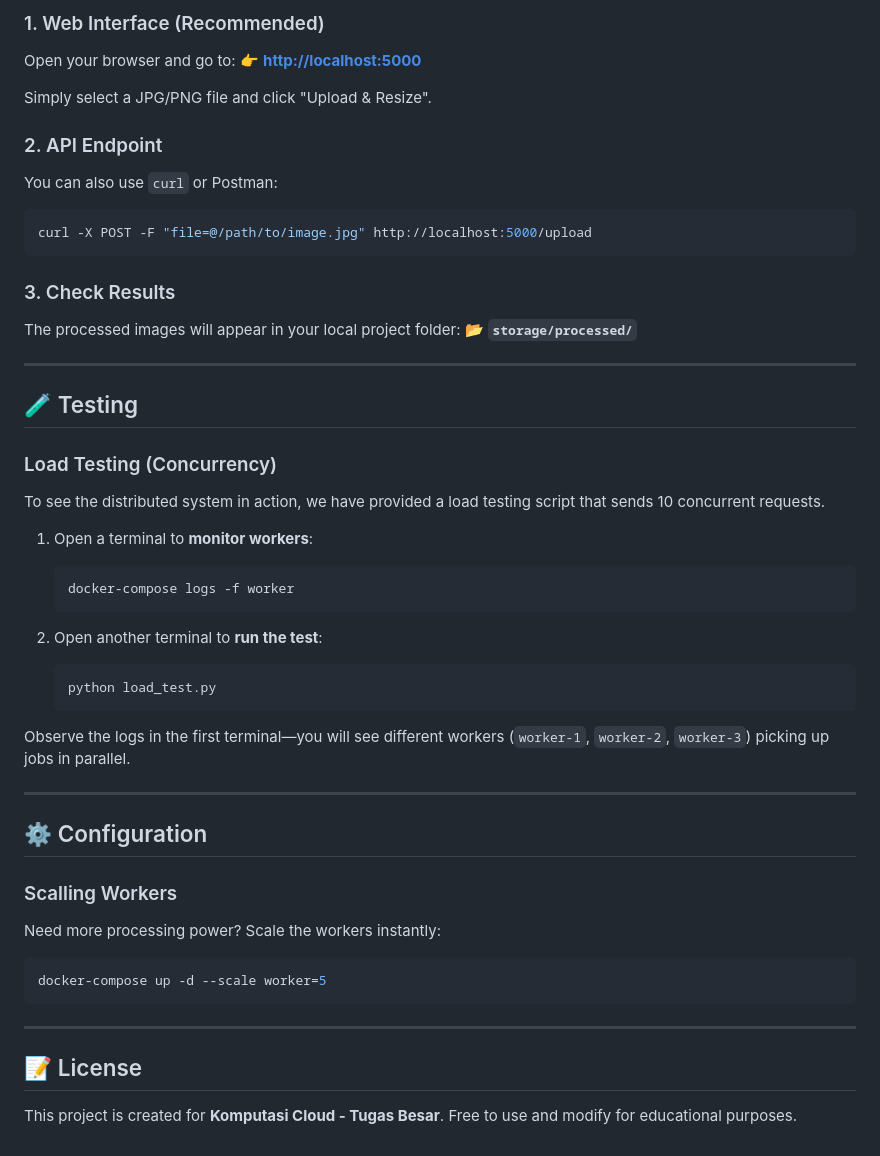
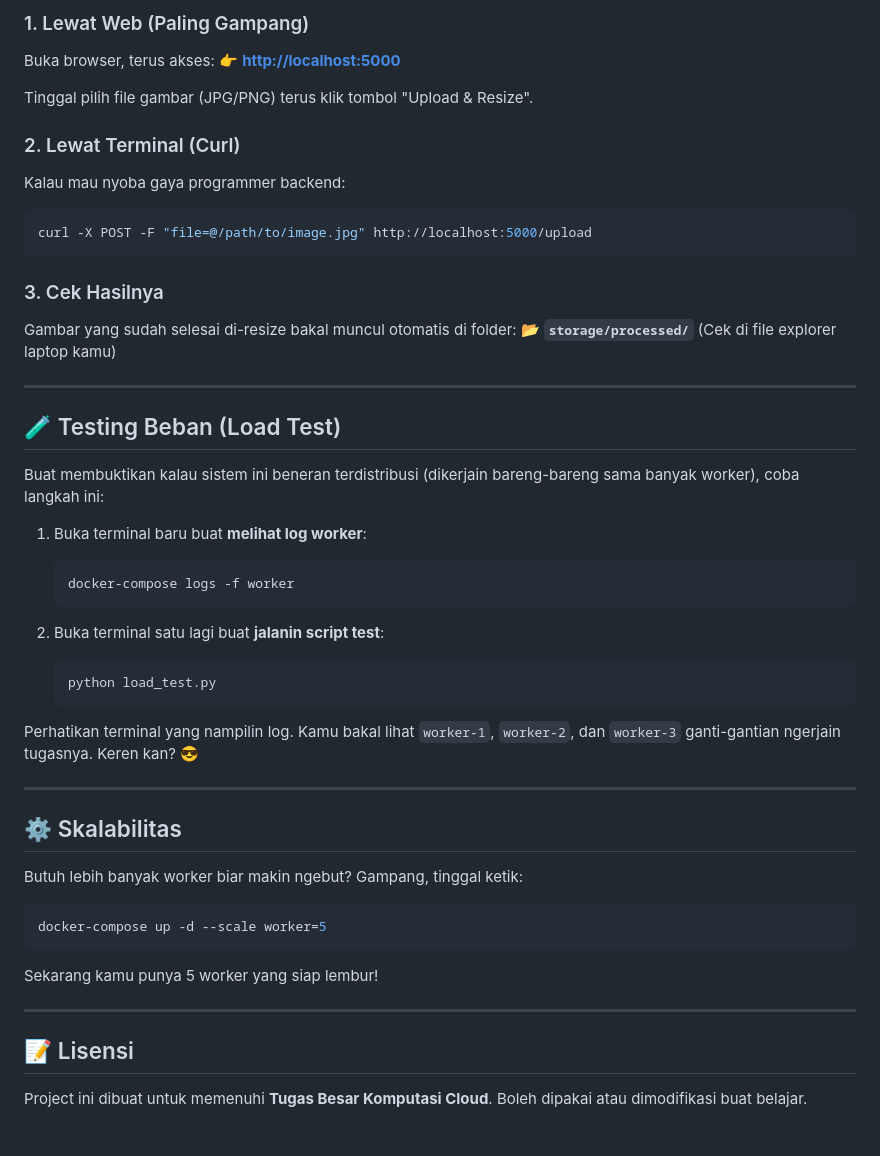
Before and after one commit to umaralf2735/Komputasi-Awan, a Markdown page: README.md, the part around one of its changes. Rendered like a GitHub page.

````diff
--- a/README.md
+++ b/README.md
@@ -88,53 +88,52 @@ project-root/
 
-### 1. Web Interface (Recommended)
-Open your browser and go to:
+### 1. Lewat Web (Paling Gampang)
+Buka browser, terus akses:
 👉 **[http://localhost:5000](http://localhost:5000)**
 
-Simply select a JPG/PNG file and click "Upload & Resize".
+Tinggal pilih file gambar (JPG/PNG) terus klik tombol "Upload & Resize".
 
-### 2. API Endpoint
-You can also use `curl` or Postman:
+### 2. Lewat Terminal (Curl)
+Kalau mau nyoba gaya programmer backend:
 
 ```bash
 curl -X POST -F "file=@/path/to/image.jpg" http://localhost:5000/upload
 ```
 
-### 3. Check Results
-The processed images will appear in your local project folder:
-📂 **`storage/processed/`**
+### 3. Cek Hasilnya
+Gambar yang sudah selesai di-resize bakal muncul otomatis di folder:
+📂 **`storage/processed/`** (Cek di file explorer laptop kamu)
 
 ---
 
-## 🧪 Testing
+## 🧪 Testing Beban (Load Test)
 
-### Load Testing (Concurrency)
-To see the distributed system in action, we have provided a load testing script that sends 10 concurrent requests.
+Buat membuktikan kalau sistem ini beneran terdistribusi (dikerjain bareng-bareng sama banyak worker), coba langkah ini:
 
-1.  Open a terminal to **monitor workers**:
+1.  Buka terminal baru buat **melihat log worker**:
     ```bash
     docker-compose logs -f worker
     ```
 
-2.  Open another terminal to **run the test**:
+2.  Buka terminal satu lagi buat **jalanin script test**:
     ```bash
     python load_test.py
     ```
 
-Observe the logs in the first terminal—you will see different workers (`worker-1`, `worker-2`, `worker-3`) picking up jobs in parallel.
+Perhatikan terminal yang nampilin log. Kamu bakal lihat `worker-1`, `worker-2`, dan `worker-3` ganti-gantian ngerjain tugasnya. Keren kan? 😎
 
 ---
 
-## ⚙️ Configuration
+## ⚙️ Skalabilitas
 
-### Scalling Workers
-Need more processing power? Scale the workers instantly:
+Butuh lebih banyak worker biar makin ngebut? Gampang, tinggal ketik:
 
 ```bash
 docker-compose up -d --scale worker=5
 ```
+Sekarang kamu punya 5 worker yang siap lembur!
 
 ---
 
-## 📝 License
-This project is created for **Komputasi Cloud - Tugas Besar**.
-Free to use and modify for educational purposes.
+## 📝 Lisensi
+Project ini dibuat untuk memenuhi **Tugas Besar Komputasi Cloud**.
+Boleh dipakai atau dimodifikasi buat belajar.
````
Also changed, not shown: other parts of README.md (+34 -34 lines).
